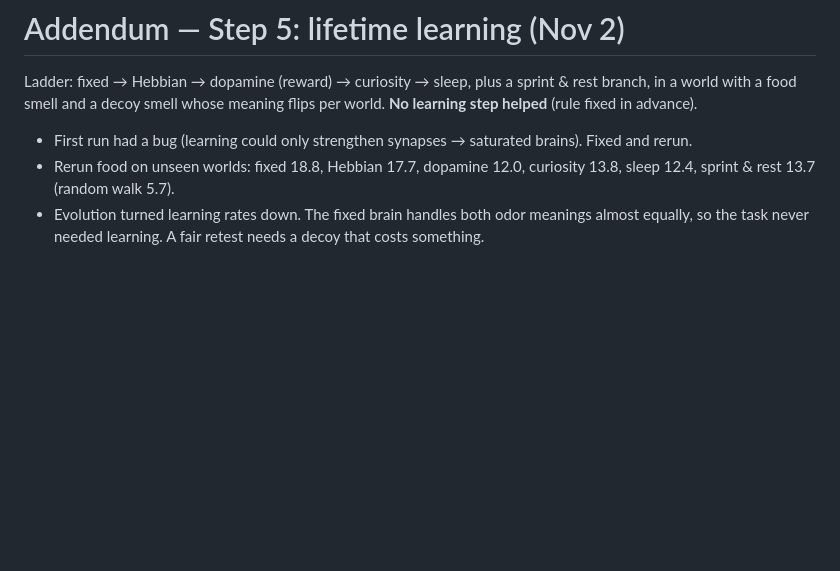
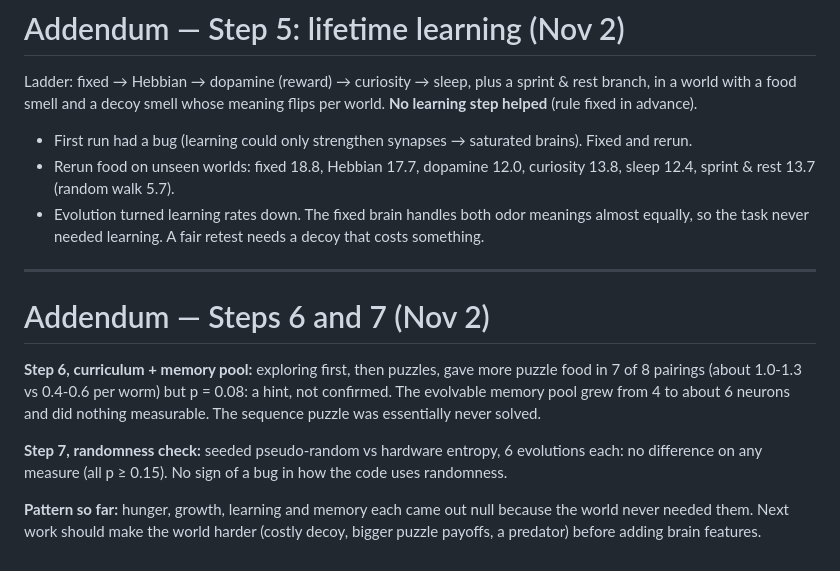
Before and after one commit to tagwag/Ecosystem-Evolved, a Markdown page: REPORT.md, the part around the change. Rendered like a GitHub page; blank space fills up the shorter version.

```diff
--- a/REPORT.md
+++ b/REPORT.md
@@ -125,3 +125,17 @@ smell and a decoy smell whose meaning flips per world. **No learning step helped
 - Rerun food on unseen worlds: fixed 18.8, Hebbian 17.7, dopamine 12.0, curiosity 13.8, sleep 12.4, sprint & rest 13.7 (random walk 5.7).
 - Evolution turned learning rates down. The fixed brain handles both odor meanings almost equally, so the task
   never needed learning. A fair retest needs a decoy that costs something.
+
+---
+
+# Addendum — Steps 6 and 7 (Nov 2)
+
+**Step 6, curriculum + memory pool:** exploring first, then puzzles, gave more puzzle food in 7 of 8 pairings
+(about 1.0-1.3 vs 0.4-0.6 per worm) but p = 0.08: a hint, not confirmed. The evolvable memory pool grew from 4 to
+about 6 neurons and did nothing measurable. The sequence puzzle was essentially never solved.
+
+**Step 7, randomness check:** seeded pseudo-random vs hardware entropy, 6 evolutions each: no difference on any
+measure (all p ≥ 0.15). No sign of a bug in how the code uses randomness.
+
+**Pattern so far:** hunger, growth, learning and memory each came out null because the world never needed them.
+Next work should make the world harder (costly decoy, bigger puzzle payoffs, a predator) before adding brain features.
```
Also changed, not shown: python/PROGRESS.md (+17 -0 lines), python/results/step6_puzzles.png (added), python/results/step7_rng.png (added), 3 other files.
